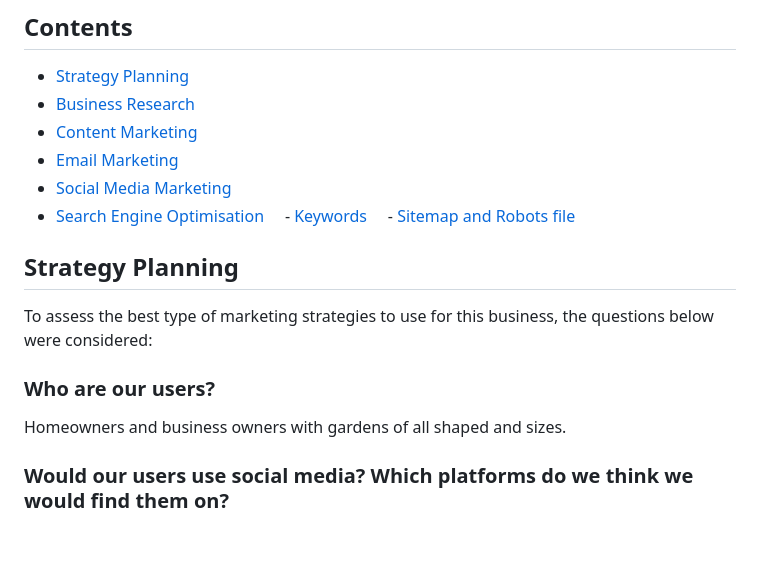
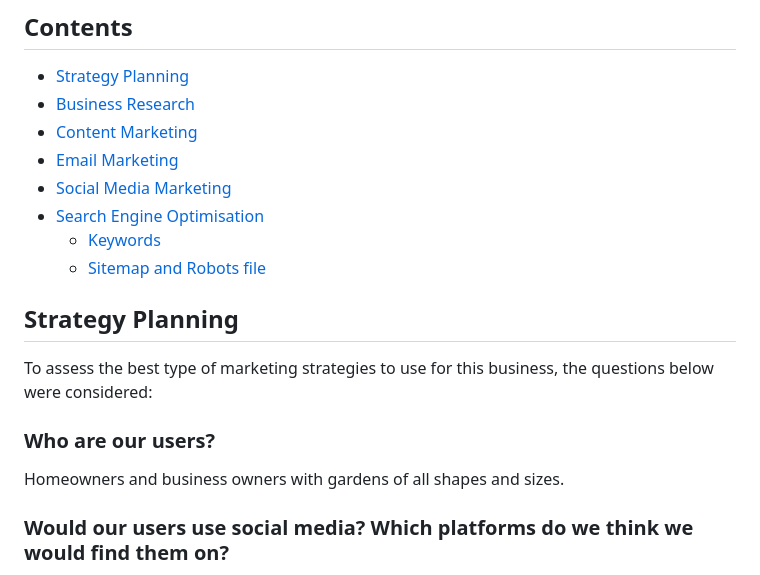
Before and after one commit to simonhw/gardening-services, a Markdown page: MARKETING.md, the part around one of its changes. GitHub-like rendering; blank space fills up the shorter version.

```diff
--- a/MARKETING.md
+++ b/MARKETING.md
@@ -12,14 +12,14 @@ Deployed program on Heroku: [The Garden Path](https://gardening-services-e596b63
 - [Email Marketing](#email-marketing)
 - [Social Media Marketing](#social-media-marketing)
 - [Search Engine Optimisation](#search-engine-optimisation)
-    - [Keywords](#keywords)
-    - [Sitemap and Robots file](#sitemap-and-robotstxt)
+    - [Keywords](#keywords)
+    - [Sitemap and Robots file](#sitemap-and-robotstxt)
 
 ## Strategy Planning
 To assess the best type of marketing strategies to use for this business, the questions below were considered:
 
 ### Who are our users?
-Homeowners and business owners with gardens of all shaped and sizes.
+Homeowners and business owners with gardens of all shapes and sizes.
 
 ### Would our users use social media? Which platforms do we think we would find them on?
 An older customer group who may have a reduced ability to tend to their own gardens would be a good target customer base but would not necessarily have social media accounts.
```
Also changed, not shown: other parts of MARKETING.md (+1 -1 lines).
